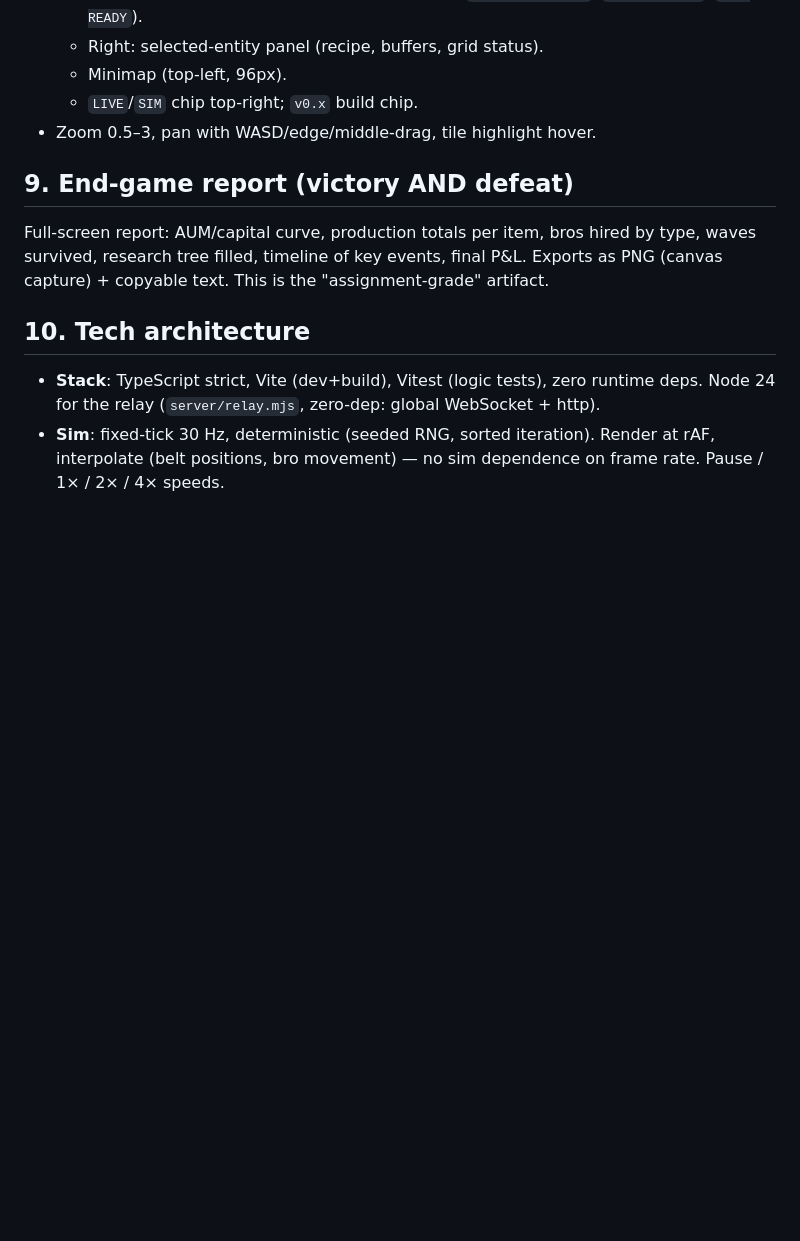
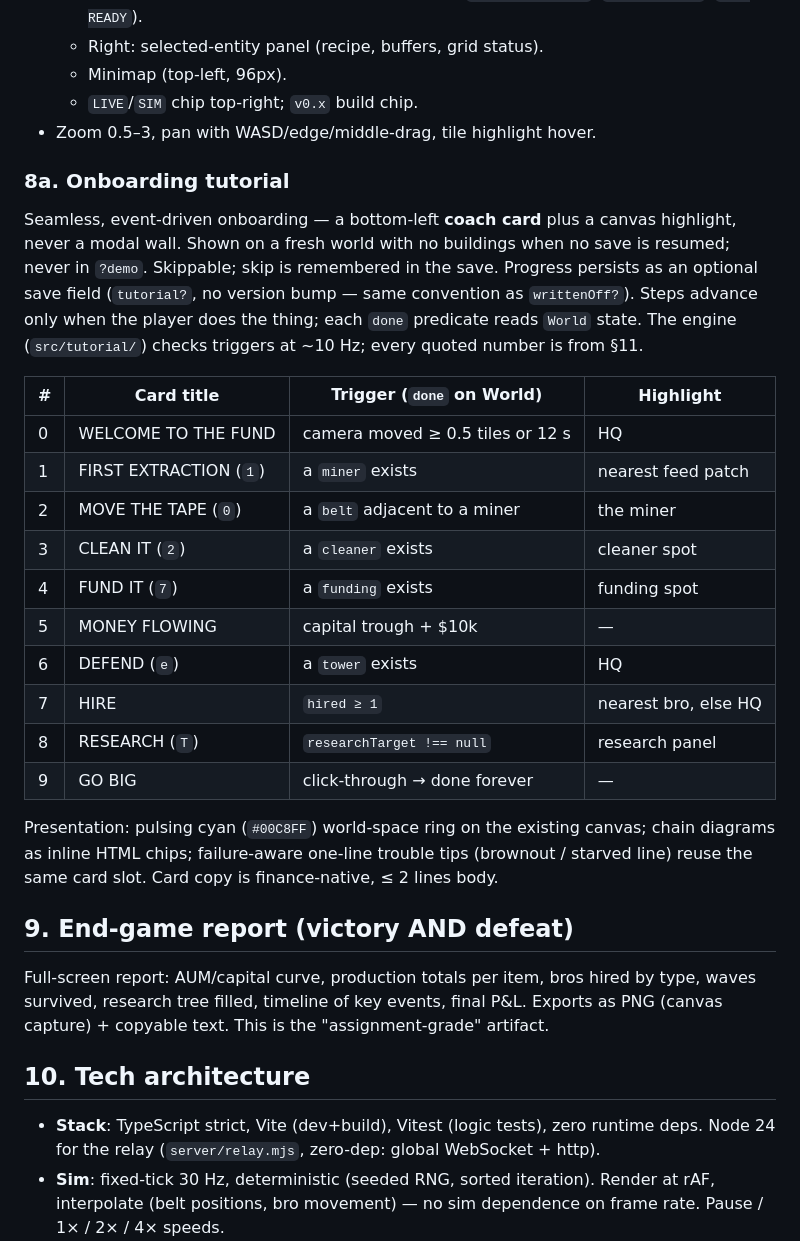
Before and after one commit to VestigeClub/hedgefoundry, a Markdown page: docs/DESIGN.md, the part around the change. GitHub-like rendering; blank space fills up the shorter version.

Commit message:
docs: §8a onboarding tutorial spec

```diff
--- a/docs/DESIGN.md
+++ b/docs/DESIGN.md
@@ -303,6 +303,34 @@ client uses its fixed sim seed values — no server needed anywhere.
   - `LIVE`/`SIM` chip top-right; `v0.x` build chip.
 - Zoom 0.5–3, pan with WASD/edge/middle-drag, tile highlight hover.
 
+### 8a. Onboarding tutorial
+
+Seamless, event-driven onboarding — a bottom-left **coach card** plus a canvas
+highlight, never a modal wall. Shown on a fresh world with no buildings when
+no save is resumed; never in `?demo`. Skippable; skip is remembered in the
+save. Progress persists as an optional save field (`tutorial?`, no version
+bump — same convention as `writtenOff?`). Steps advance only when the player
+does the thing; each `done` predicate reads `World` state. The engine
+(`src/tutorial/`) checks triggers at ~10 Hz; every quoted number is from §11.
+
+| # | Card title | Trigger (`done` on World) | Highlight |
+|---|---|---|---|
+| 0 | WELCOME TO THE FUND | camera moved ≥ 0.5 tiles or 12 s | HQ |
+| 1 | FIRST EXTRACTION (`1`) | a `miner` exists | nearest feed patch |
+| 2 | MOVE THE TAPE (`0`) | a `belt` adjacent to a miner | the miner |
+| 3 | CLEAN IT (`2`) | a `cleaner` exists | cleaner spot |
+| 4 | FUND IT (`7`) | a `funding` exists | funding spot |
+| 5 | MONEY FLOWING | capital trough + $10k | — |
+| 6 | DEFEND (`e`) | a `tower` exists | HQ |
+| 7 | HIRE | `hired ≥ 1` | nearest bro, else HQ |
+| 8 | RESEARCH (`T`) | `researchTarget !== null` | research panel |
+| 9 | GO BIG | click-through → done forever | — |
+
+Presentation: pulsing cyan (`#00C8FF`) world-space ring on the existing
+canvas; chain diagrams as inline HTML chips; failure-aware one-line trouble
+tips (brownout / starved line) reuse the same card slot. Card copy is
+finance-native, ≤ 2 lines body.
+
 ## 9. End-game report (victory AND defeat)
 Full-screen report: AUM/capital curve, production totals per item, bros hired
 by type, waves survived, research tree filled, timeline of key events, final
```
